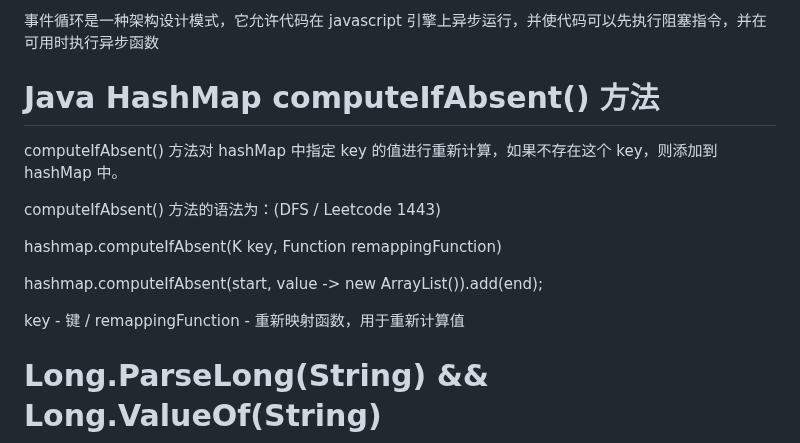
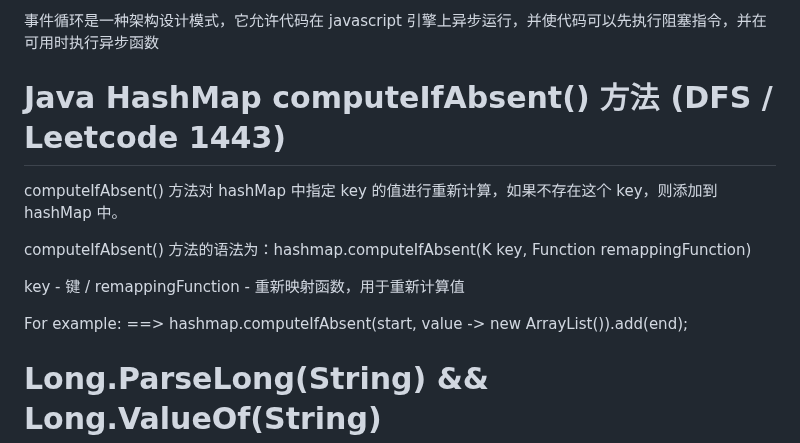
Before and after one commit to ChenHCY/AlgorithmsQuestion, a Markdown page: README.md, the part around the change. GitHub-like rendering.

```diff
--- a/README.md
+++ b/README.md
@@ -25,16 +25,14 @@ The event loop is an architectural design pattern that allows code to run asynch
 
 事件循环是一种架构设计模式，它允许代码在 javascript 引擎上异步运行，并使代码可以先执行阻塞指令，并在可用时执行异步函数
 
- # Java HashMap computeIfAbsent() 方法
+ # Java HashMap computeIfAbsent() 方法 (DFS / Leetcode 1443)
 computeIfAbsent() 方法对 hashMap 中指定 key 的值进行重新计算，如果不存在这个 key，则添加到 hashMap 中。
 
-computeIfAbsent() 方法的语法为：(DFS / Leetcode 1443)
-
-hashmap.computeIfAbsent(K key, Function remappingFunction)
-
-hashmap.computeIfAbsent(start, value -> new ArrayList<Integer>()).add(end);
+computeIfAbsent() 方法的语法为：hashmap.computeIfAbsent(K key, Function remappingFunction)
 
 key - 键  /  remappingFunction - 重新映射函数，用于重新计算值
+
+For example: ==> hashmap.computeIfAbsent(start, value -> new ArrayList<Integer>()).add(end);
 
  # Long.ParseLong(String) && Long.ValueOf(String)
 
```
